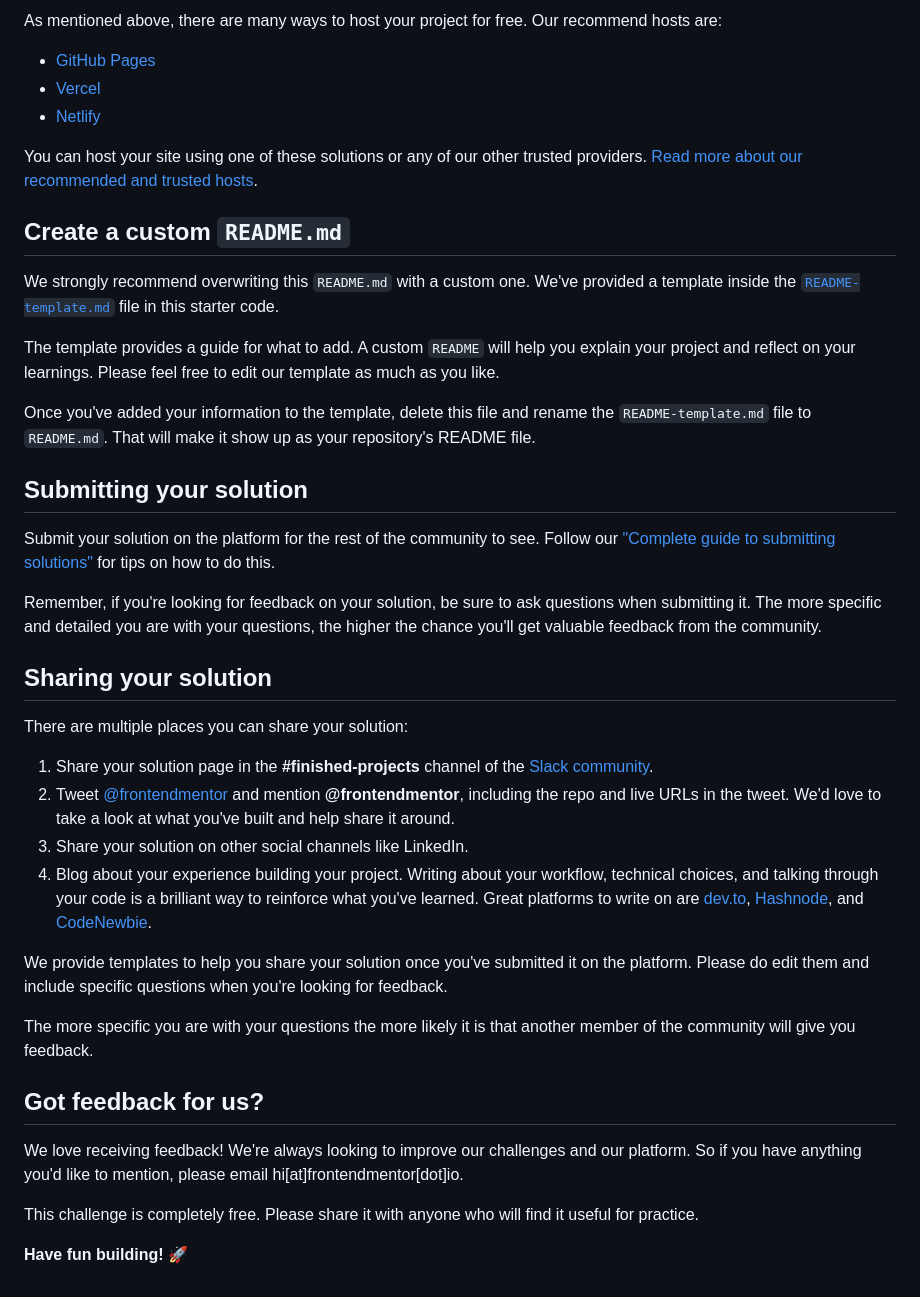
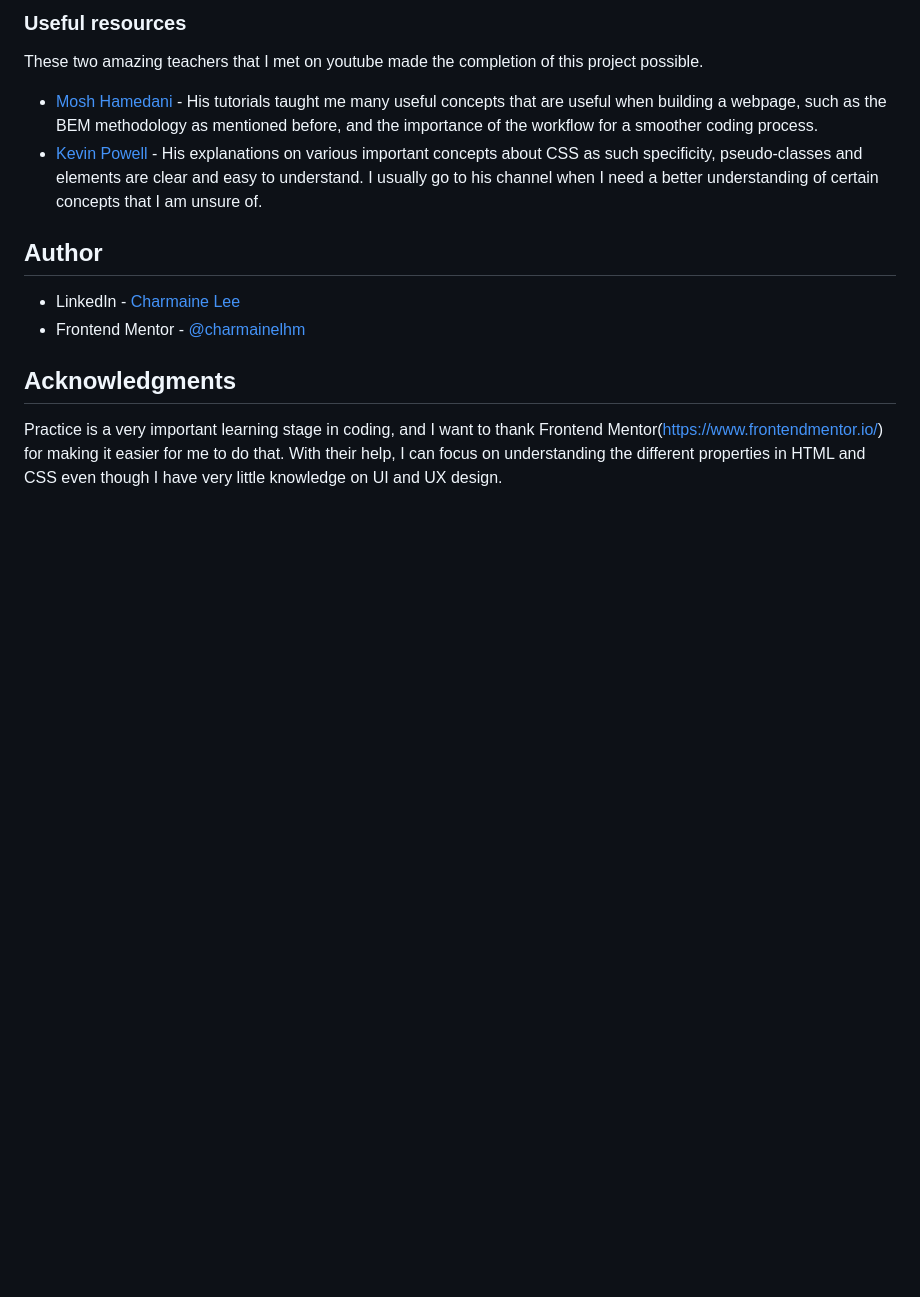
Before and after one commit to charmainelhm/Frontend-Mentor---Order-Summary-Component-Challenge, a Markdown page: README.md, the part around the change printed below. Rendered like a GitHub page; blank space fills up the shorter version.

```diff
--- a/README.md
+++ b/README.md
@@ -49,43 +49,16 @@ Feel free to use any workflow that you feel comfortable with. Below is a suggest
 
-As mentioned above, there are many ways to host your project for free. Our recommend hosts are:
+### Useful resources
 
-- [GitHub Pages](https://pages.github.com/)
-- [Vercel](https://vercel.com/)
-- [Netlify](https://www.netlify.com/)
+These two amazing teachers that I met on youtube made the completion of this project possible.
 
-You can host your site using one of these solutions or any of our other trusted providers. [Read more about our recommended and trusted hosts](https://medium.com/frontend-mentor/frontend-mentor-trusted-hosting-providers-bf000dfebe).
+- [Mosh Hamedani](https://www.youtube.com/c/programmingwithmosh) - His tutorials taught me many useful concepts that are useful when building a webpage, such as the BEM methodology as mentioned before, and the importance of the workflow for a smoother coding process.
+- [Kevin Powell](https://www.youtube.com/kepowob) - His explanations on various important concepts about CSS as such specificity, pseudo-classes and elements are clear and easy to understand. I usually go to his channel when I need a better understanding of certain concepts that I am unsure of.
 
-## Create a custom `README.md`
+## Author
 
-We strongly recommend overwriting this `README.md` with a custom one. We've provided a template inside the [`README-template.md`](./README-template.md) file in this starter code.
+- LinkedIn - [Charmaine Lee](https://www.linkedin.com/in/charmainelee-huimin/)
+- Frontend Mentor - [@charmainelhm](https://www.frontendmentor.io/profile/charmainelhm)
 
-The template provides a guide for what to add. A custom `README` will help you explain your project and reflect on your learnings. Please feel free to edit our template as much as you like.
+## Acknowledgments
 
-Once you've added your information to the template, delete this file and rename the `README-template.md` file to `README.md`. That will make it show up as your repository's README file.
-
-## Submitting your solution
-
-Submit your solution on the platform for the rest of the community to see. Follow our ["Complete guide to submitting solutions"](https://medium.com/frontend-mentor/a-complete-guide-to-submitting-solutions-on-frontend-mentor-ac6384162248) for tips on how to do this.
-
-Remember, if you're looking for feedback on your solution, be sure to ask questions when submitting it. The more specific and detailed you are with your questions, the higher the chance you'll get valuable feedback from the community.
-
-## Sharing your solution
-
-There are multiple places you can share your solution:
-
-1. Share your solution page in the **#finished-projects** channel of the [Slack community](https://www.frontendmentor.io/slack).
-2. Tweet [@frontendmentor](https://twitter.com/frontendmentor) and mention **@frontendmentor**, including the repo and live URLs in the tweet. We'd love to take a look at what you've built and help share it around.
-3. Share your solution on other social channels like LinkedIn.
-4. Blog about your experience building your project. Writing about your workflow, technical choices, and talking through your code is a brilliant way to reinforce what you've learned. Great platforms to write on are [dev.to](https://dev.to/), [Hashnode](https://hashnode.com/), and [CodeNewbie](https://community.codenewbie.org/).
-
-We provide templates to help you share your solution once you've submitted it on the platform. Please do edit them and include specific questions when you're looking for feedback.
-
-The more specific you are with your questions the more likely it is that another member of the community will give you feedback.
-
-## Got feedback for us?
-
-We love receiving feedback! We're always looking to improve our challenges and our platform. So if you have anything you'd like to mention, please email hi[at]frontendmentor[dot]io.
-
-This challenge is completely free. Please share it with anyone who will find it useful for practice.
-
-**Have fun building!** 🚀
+Practice is a very important learning stage in coding, and I want to thank Frontend Mentor(https://www.frontendmentor.io/) for making it easier for me to do that. With their help, I can focus on understanding the different properties in HTML and CSS even though I have very little knowledge on UI and UX design.
```
Also changed, not shown: other parts of README.md (+31 -31 lines), README-template.md (deleted, +0 -110 lines), style-guide.md (deleted, +0 -32 lines), images/screenshot.png (added).
